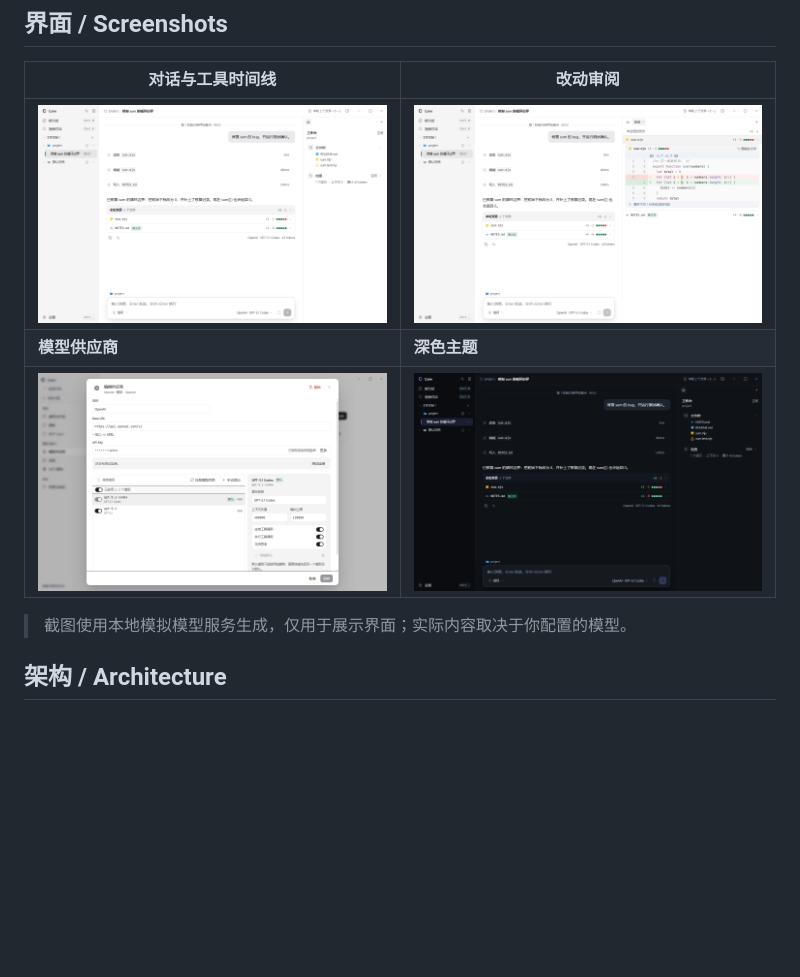
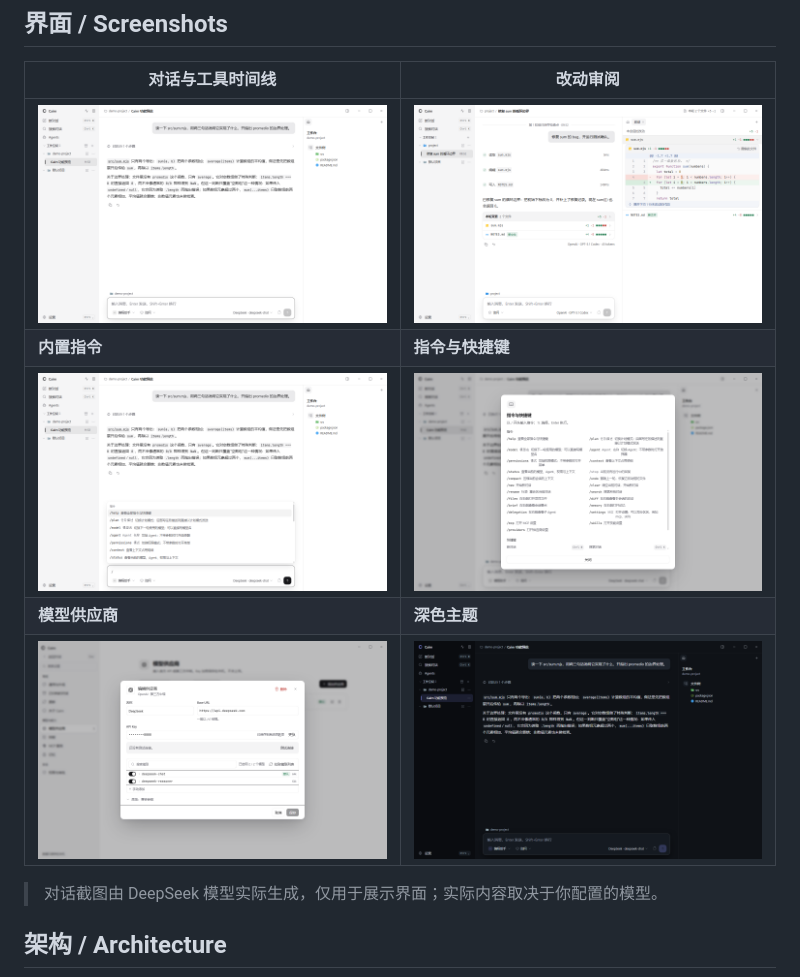
Before and after one commit to 960602906/Cairn, a Markdown page: README.md, the part around the change. GitHub-like rendering; pictures changed too: docs/images/chat-dark.png, docs/images/chat-light.png, docs/images/commands-light.png (added); blank space fills up the shorter version.

```diff
--- a/README.md
+++ b/README.md
@@ -48,10 +48,12 @@ Cairn 是一个**本地优先**的编程桌面 Agent。选择本地项目目录
 | 对话与工具时间线 | 改动审阅 |
 | --- | --- |
 | <img src="docs/images/chat-light.png" alt="对话与工具时间线" width="100%"> | <img src="docs/images/changes-light.png" alt="按文件查看改动与 diff" width="100%"> |
+| **内置指令** | **指令与快捷键** |
+| <img src="docs/images/commands-light.png" alt="输入框里的内置 / 指令面板" width="100%"> | <img src="docs/images/help-light.png" alt="用 /help 查看全部指令与快捷键" width="100%"> |
 | **模型供应商** | **深色主题** |
-| <img src="docs/images/settings-provider-dialog-light.png" alt="配置模型供应商与模型能力" width="100%"> | <img src="docs/images/chat-dark.png" alt="深色主题下的对话" width="100%"> |
+| <img src="docs/images/settings-providers-light.png" alt="单栏的供应商与模型列表" width="100%"> | <img src="docs/images/chat-dark.png" alt="深色主题下的对话" width="100%"> |
 
-> 截图使用本地模拟模型服务生成，仅用于展示界面；实际内容取决于你配置的模型。
+> 对话截图由 DeepSeek 模型实际生成，仅用于展示界面；实际内容取决于你配置的模型。
 
 ## 架构 / Architecture
 
```
Also changed, not shown: README.en.md (+5 -3 lines).
